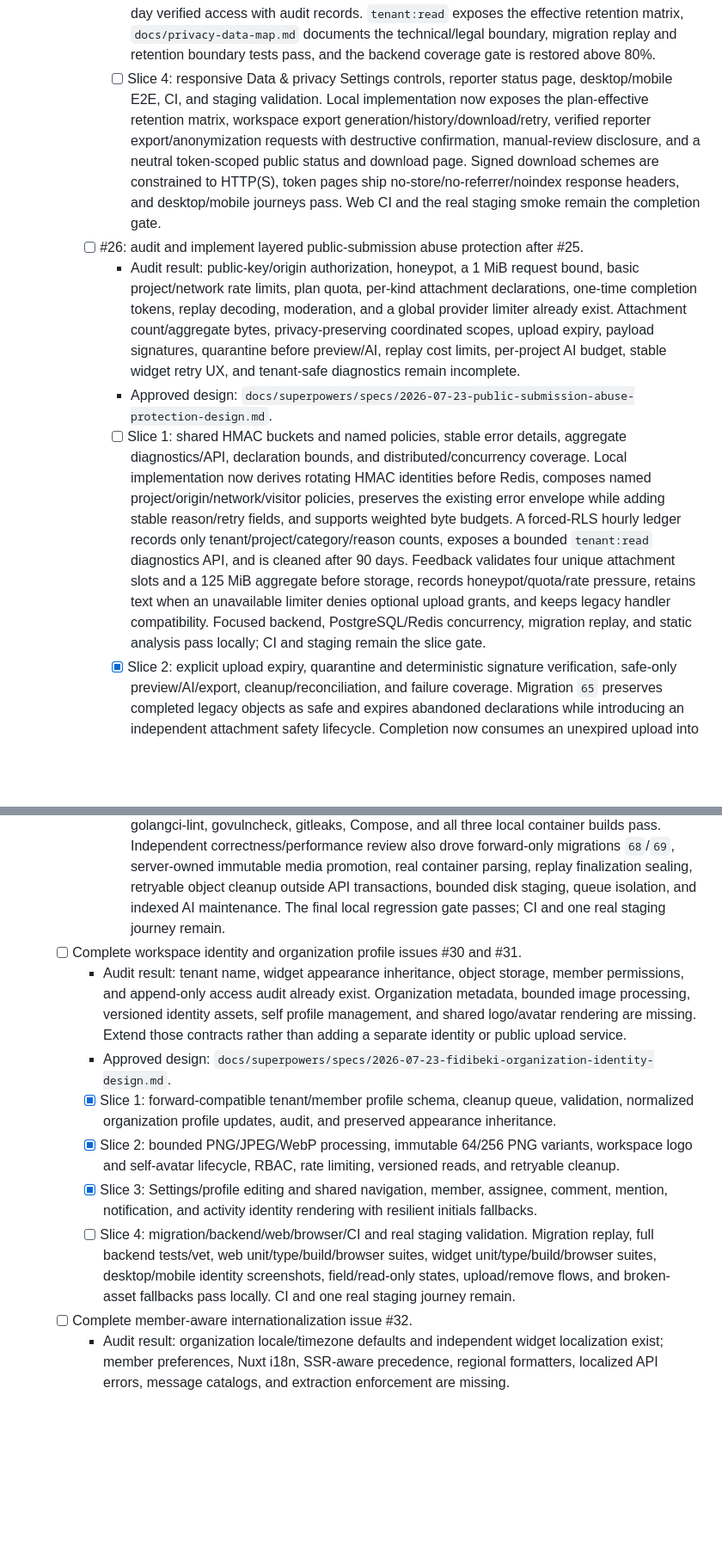
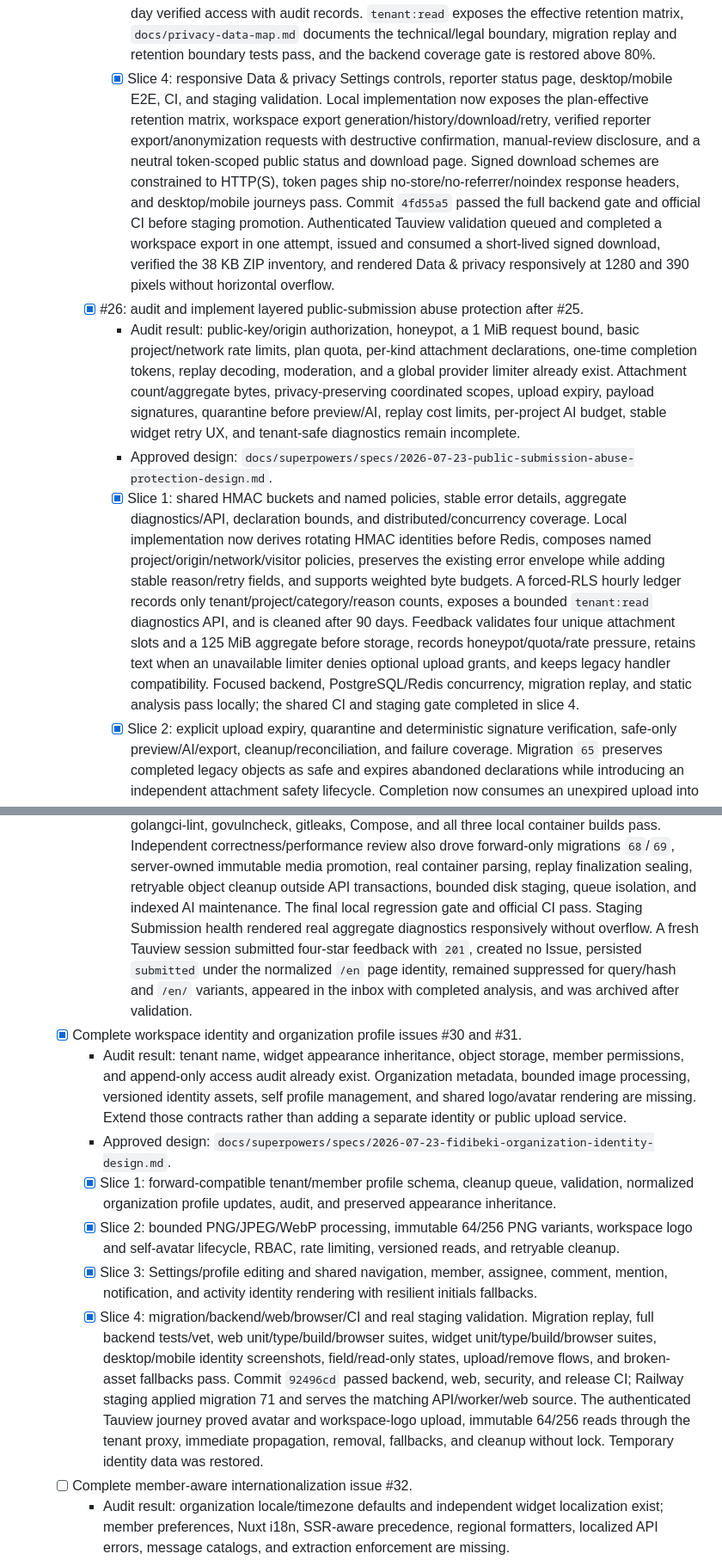
Before and after one commit to fidibeki/app.fidibeki, a Markdown page: plans/fidibeki.plan.md, 2 parts joined by grey strips. Shown at 86% size. Drawn GitHub-style; blank space fills up the shorter version.

Commit message:
docs(plan): complete privacy abuse and identity gates

```diff
--- a/plans/fidibeki.plan.md
+++ b/plans/fidibeki.plan.md
@@ -310,15 +310,18 @@ was removed from the staging test tenant.
         requests, and 30-day verified access with audit records. `tenant:read` exposes the effective
         retention matrix, `docs/privacy-data-map.md` documents the technical/legal boundary, migration
         replay and retention boundary tests pass, and the backend coverage gate is restored above 80%.
-      - [ ] Slice 4: responsive Data & privacy Settings controls, reporter status page, desktop/mobile
+      - [x] Slice 4: responsive Data & privacy Settings controls, reporter status page, desktop/mobile
         E2E, CI, and staging validation.
         Local implementation now exposes the plan-effective retention matrix, workspace export
         generation/history/download/retry, verified reporter export/anonymization requests with
         destructive confirmation, manual-review disclosure, and a neutral token-scoped public status
         and download page. Signed download schemes are constrained to HTTP(S), token pages ship
-        no-store/no-referrer/noindex response headers, and desktop/mobile journeys pass. Web CI and the
-        real staging smoke remain the completion gate.
-    - [ ] #26: audit and implement layered public-submission abuse protection after #25.
+        no-store/no-referrer/noindex response headers, and desktop/mobile journeys pass.
+        Commit `4fd55a5` passed the full backend gate and official CI before staging promotion.
+        Authenticated Tauview validation queued and completed a workspace export in one attempt,
+        issued and consumed a short-lived signed download, verified the 38 KB ZIP inventory, and
+        rendered Data & privacy responsively at 1280 and 390 pixels without horizontal overflow.
+    - [x] #26: audit and implement layered public-submission abuse protection after #25.
       - Audit result: public-key/origin authorization, honeypot, a 1 MiB request bound, basic
         project/network rate limits, plan quota, per-kind attachment declarations, one-time
         completion tokens, replay decoding, moderation, and a global provider limiter already exist.
@@ -327,7 +330,7 @@ was removed from the staging test tenant.
         stable widget retry UX, and tenant-safe diagnostics remain incomplete.
       - Approved design:
         `docs/superpowers/specs/2026-07-23-public-submission-abuse-protection-design.md`.
-      - [ ] Slice 1: shared HMAC buckets and named policies, stable error details, aggregate
+      - [x] Slice 1: shared HMAC buckets and named policies, stable error details, aggregate
         diagnostics/API, declaration bounds, and distributed/concurrency coverage.
         Local implementation now derives rotating HMAC identities before Redis, composes named
         project/origin/network/visitor policies, preserves the existing error envelope while adding
@@ -337,7 +340,7 @@ was removed from the staging test tenant.
         slots and a 125 MiB aggregate before storage, records honeypot/quota/rate pressure, retains
         text when an unavailable limiter denies optional upload grants, and keeps legacy handler
         compatibility. Focused backend, PostgreSQL/Redis concurrency, migration replay, and static
-        analysis pass locally; CI and staging remain the slice gate.
+        analysis pass locally; the shared CI and staging gate completed in slice 4.
       - [x] Slice 2: explicit upload expiry, quarantine and deterministic signature verification,
         safe-only preview/AI/export, cleanup/reconciliation, and failure coverage.
         Migration `65` preserves completed legacy objects as safe and expires abandoned
@@ -375,8 +378,12 @@ was removed from the staging test tenant.
         drove forward-only migrations `68`/`69`, server-owned immutable media promotion, real
         container parsing, replay finalization sealing, retryable object cleanup outside API
         transactions, bounded disk staging, queue isolation, and indexed AI maintenance. The final
-        local regression gate passes; CI and one real staging journey remain.
-  - [ ] Complete workspace identity and organization profile issues #30 and #31.
+        local regression gate and official CI pass. Staging Submission health rendered real
+        aggregate diagnostics responsively without overflow. A fresh Tauview session submitted
+        four-star feedback with `201`, created no Issue, persisted `submitted` under the normalized
+        `/en` page identity, remained suppressed for query/hash and `/en/` variants, appeared in the
+        inbox with completed analysis, and was archived after validation.
+  - [x] Complete workspace identity and organization profile issues #30 and #31.
     - Audit result: tenant name, widget appearance inheritance, object storage, member permissions,
       and append-only access audit already exist. Organization metadata, bounded image processing,
       versioned identity assets, self profile management, and shared logo/avatar rendering are
@@ -390,11 +397,14 @@ was removed from the staging test tenant.
       and self-avatar lifecycle, RBAC, rate limiting, versioned reads, and retryable cleanup.
     - [x] Slice 3: Settings/profile editing and shared navigation, member, assignee, comment,
       mention, notification, and activity identity rendering with resilient initials fallbacks.
-    - [ ] Slice 4: migration/backend/web/browser/CI and real staging validation.
+    - [x] Slice 4: migration/backend/web/browser/CI and real staging validation.
       Migration replay, full backend tests/vet, web unit/type/build/browser suites, widget
       unit/type/build/browser suites, desktop/mobile identity screenshots, field/read-only states,
-      upload/remove flows, and broken-asset fallbacks pass locally. CI and one real staging journey
-      remain.
+      upload/remove flows, and broken-asset fallbacks pass. Commit `92496cd` passed backend, web,
+      security, and release CI; Railway staging applied migration 71 and serves the matching
+      API/worker/web source. The authenticated Tauview journey proved avatar and workspace-logo
+      upload, immutable 64/256 reads through the tenant proxy, immediate propagation, removal,
+      fallbacks, and cleanup without lock. Temporary identity data was restored.
   - [ ] Complete member-aware internationalization issue #32.
     - Audit result: organization locale/timezone defaults and independent widget localization
       exist; member preferences, Nuxt i18n, SSR-aware precedence, regional formatters, localized
```
Also changed, not shown: other parts of plans/fidibeki.plan.md (+3 -3 lines), .agents/tasks.md (+13 -2 lines).
